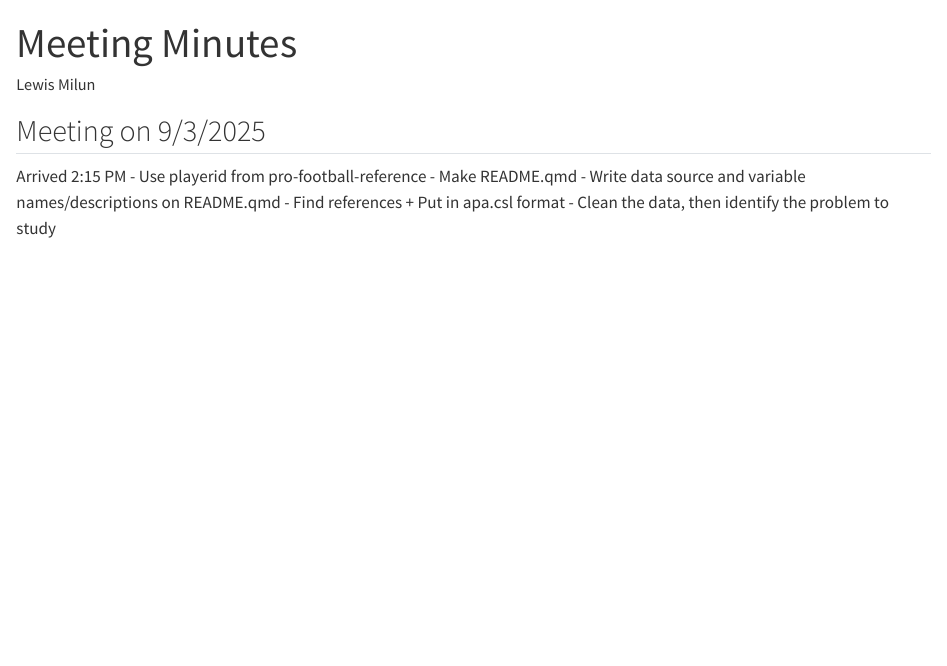
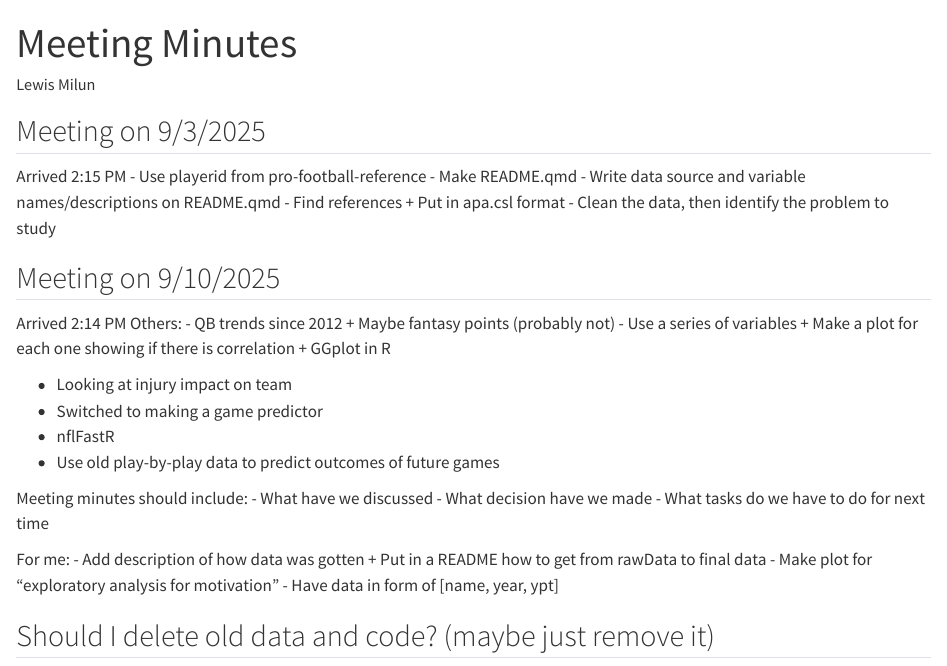
Before and after one commit to lmilun/RBLinearRegression, a Quarto document (meetingMinutes.qmd): the page in a window 1100 px wide, from its top. Rendered offline with R 4.5, knitr and Pandoc in place of Quarto, with nearby package versions.

Commit message:
Updated meetingMinutes.qmd following 9/10/2025 meeting

```diff
--- a/meetingMinutes.qmd
+++ b/meetingMinutes.qmd
@@ -14,3 +14,34 @@ Arrived 2:15 PM
 - Find references
     + Put in apa.csl format
 - Clean the data, then identify the problem to study
+
+
+## Meeting on 9/10/2025
+
+Arrived 2:14 PM
+Others:
+- QB trends since 2012
+    + Maybe fantasy points (probably not)
+- Use a series of variables
+    + Make a plot for each one showing if there is correlation
+    + GGplot in R
+
+- Looking at injury impact on team
+- Switched to making a game predictor
+- nflFastR
+- Use old play-by-play data to predict outcomes of future games
+
+Meeting minutes should include:
+- What have we discussed
+- What decision have we made
+- What tasks do we have to do for next time
+
+
+For me:
+- Add description of how data was gotten
+    + Put in a README how to get from rawData to final data
+- Make plot for "exploratory analysis for motivation"
+- Have data in form of [name, year, ypt]
+
+Should I delete old data and code? (maybe just remove it)
+-
```
